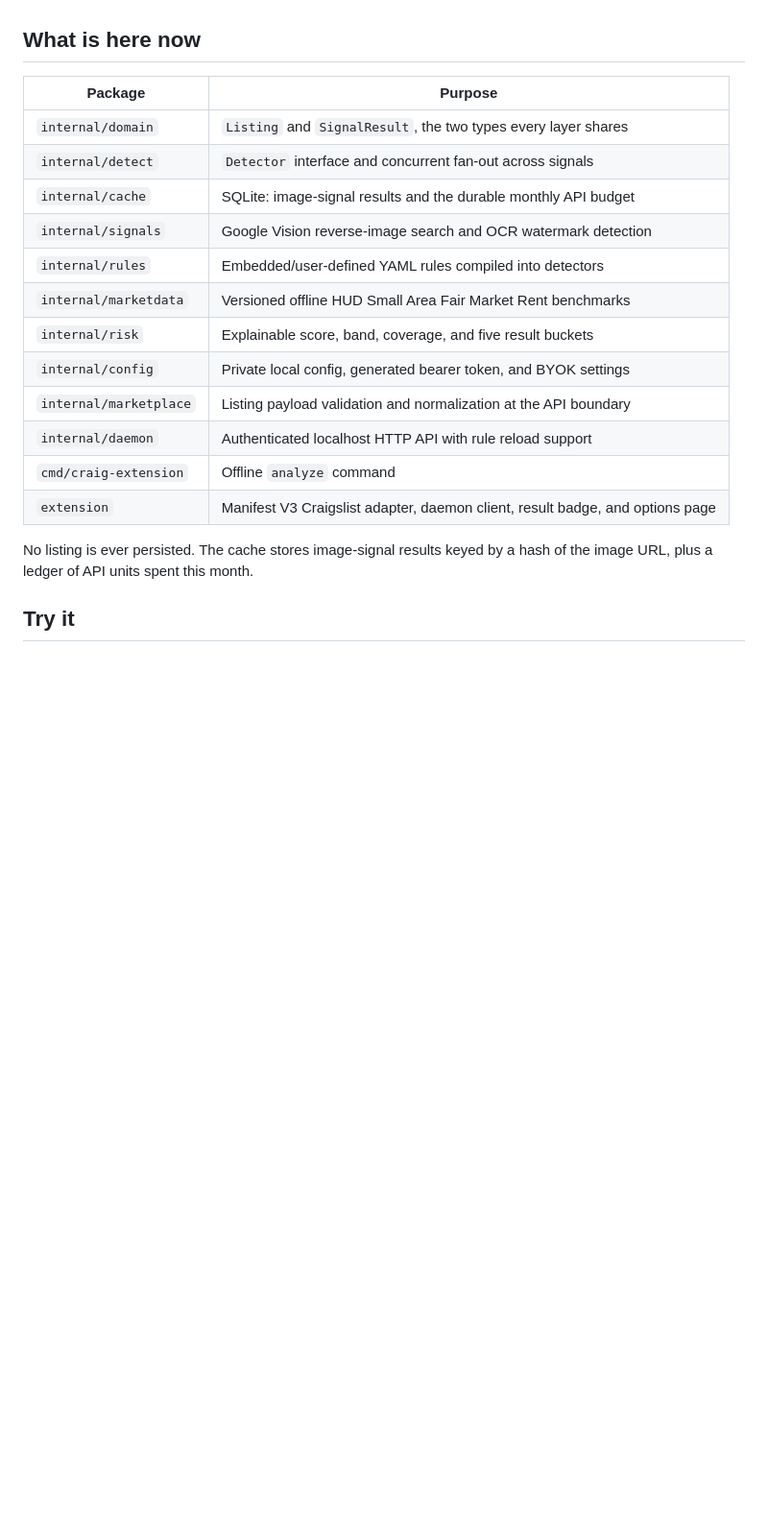
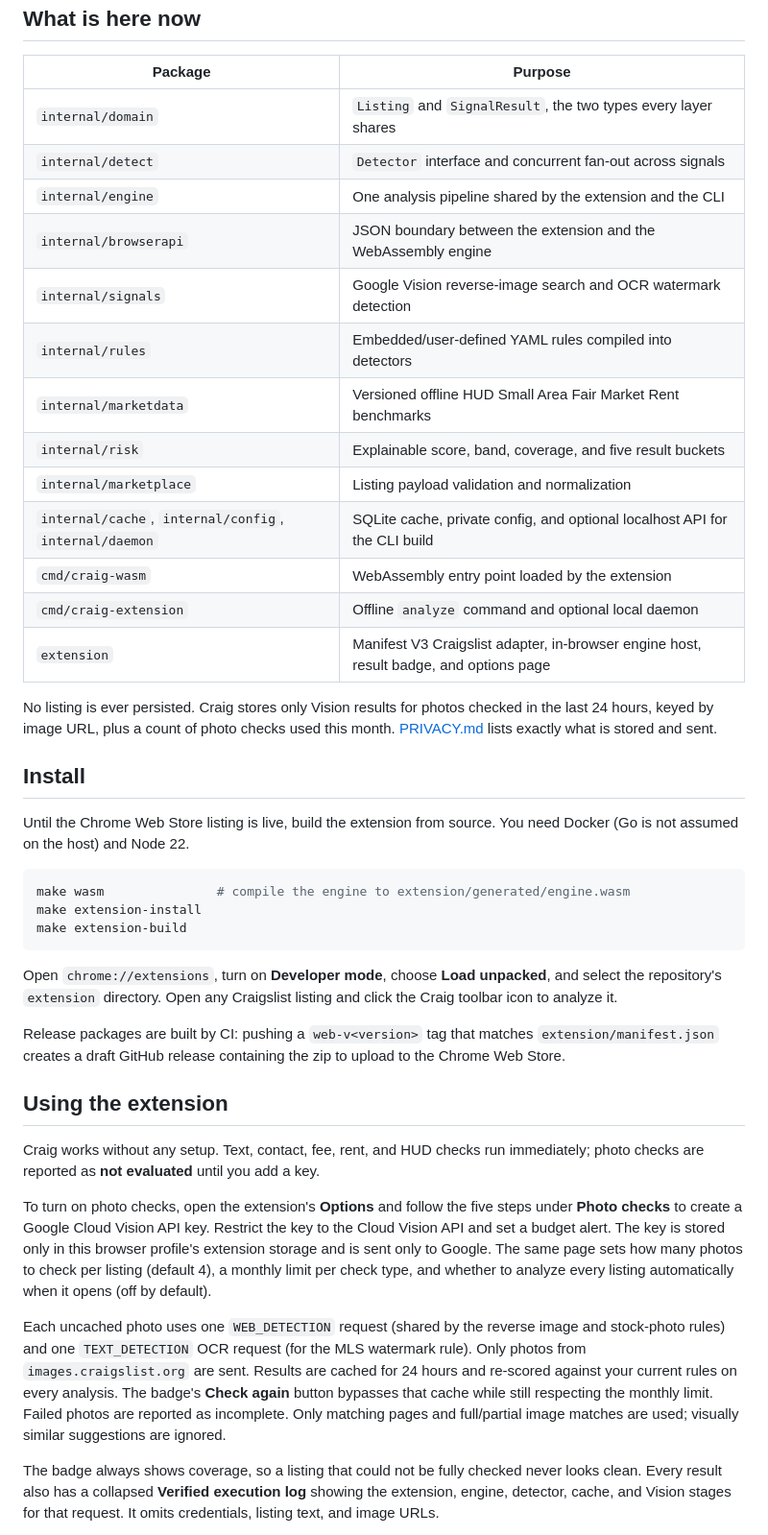
Before and after one commit to aidandevv/craig, a Markdown page: README.md, the part around one of its changes. Shown at 96% size. Rendered like a GitHub page; blank space fills up the shorter version.

Commit message:
docs: document the in-browser web build
Describe installing and using the WebAssembly extension, move the CLI
and daemon to a secondary section, and correct the HUD caution ratio
to 65%.

````diff
--- a/README.md
+++ b/README.md
@@ -49,18 +40,66 @@ only run when you ask.
 |---|---|
 | `internal/domain` | `Listing` and `SignalResult`, the two types every layer shares |
 | `internal/detect` | `Detector` interface and concurrent fan-out across signals |
-| `internal/cache` | SQLite: image-signal results and the durable monthly API budget |
+| `internal/engine` | One analysis pipeline shared by the extension and the CLI |
+| `internal/browserapi` | JSON boundary between the extension and the WebAssembly engine |
 | `internal/signals` | Google Vision reverse-image search and OCR watermark detection |
 | `internal/rules` | Embedded/user-defined YAML rules compiled into detectors |
 | `internal/marketdata` | Versioned offline HUD Small Area Fair Market Rent benchmarks |
 | `internal/risk` | Explainable score, band, coverage, and five result buckets |
-| `internal/config` | Private local config, generated bearer token, and BYOK settings |
-| `internal/marketplace` | Listing payload validation and normalization at the API boundary |
-| `internal/daemon` | Authenticated localhost HTTP API with rule reload support |
-| `cmd/craig-extension` | Offline `analyze` command |
-| `extension` | Manifest V3 Craigslist adapter, daemon client, result badge, and options page |
+| `internal/marketplace` | Listing payload validation and normalization |
+| `internal/cache`, `internal/config`, `internal/daemon` | SQLite cache, private config, and optional localhost API for the CLI build |
+| `cmd/craig-wasm` | WebAssembly entry point loaded by the extension |
+| `cmd/craig-extension` | Offline `analyze` command and optional local daemon |
+| `extension` | Manifest V3 Craigslist adapter, in-browser engine host, result badge, and options page |
 
-No listing is ever persisted. The cache stores image-signal results keyed by a
-hash of the image URL, plus a ledger of API units spent this month.
+No listing is ever persisted. Craig stores only Vision results for photos
+checked in the last 24 hours, keyed by image URL, plus a count of photo checks
+used this month. [PRIVACY.md](PRIVACY.md) lists exactly what is stored and sent.
 
-## Try it
+## Install
+
+Until the Chrome Web Store listing is live, build the extension from source.
+You need Docker (Go is not assumed on the host) and Node 22.
+
+```sh
+make wasm               # compile the engine to extension/generated/engine.wasm
+make extension-install
+make extension-build
+```
+
+Open `chrome://extensions`, turn on **Developer mode**, choose **Load
+unpacked**, and select the repository's `extension` directory. Open any
+Craigslist listing and click the Craig toolbar icon to analyze it.
+
+Release packages are built by CI: pushing a `web-v<version>` tag that matches
+`extension/manifest.json` creates a draft GitHub release containing the zip to
+upload to the Chrome Web Store.
+
+## Using the extension
+
+Craig works without any setup. Text, contact, fee, rent, and HUD checks run
+immediately; photo checks are reported as **not evaluated** until you add a
+key.
+
+To turn on photo checks, open the extension's **Options** and follow the five
+steps under **Photo checks** to create a Google Cloud Vision API key. Restrict
+the key to the Cloud Vision API and set a budget alert. The key is stored only
+in this browser profile's extension storage and is sent only to Google. The
+same page sets how many photos to check per listing (default 4), a monthly
+limit per check type, and whether to analyze every listing automatically when
+it opens (off by default).
+
+Each uncached photo uses one `WEB_DETECTION` request (shared by the reverse
+image and stock-photo rules) and one `TEXT_DETECTION` OCR request (for the MLS
+watermark rule). Only photos from `images.craigslist.org` are sent. Results are
+cached for 24 hours and re-scored against your current rules on every analysis.
+The badge's **Check again** button bypasses that cache while still respecting the
+monthly limit. Failed photos are reported as incomplete. Only matching pages
+and full/partial image matches are used; visually similar suggestions are
+ignored.
+
+The badge always shows coverage, so a listing that could not be fully checked
+never looks clean. Every result also has a collapsed **Verified execution
+log** showing the extension, engine, detector, cache, and Vision stages for
+that request. It omits credentials, listing text, and image URLs.
+
````
Also changed, not shown: other parts of README.md (+74 -129 lines).
